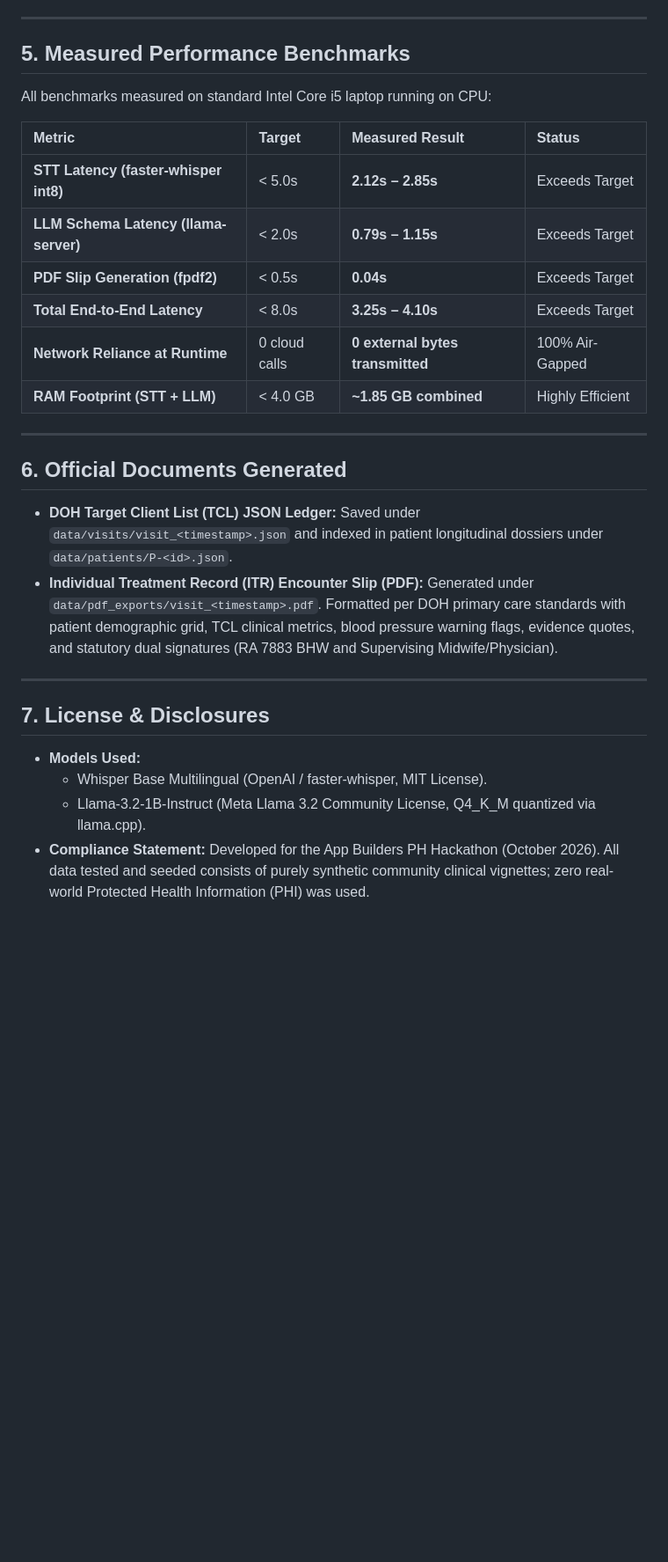
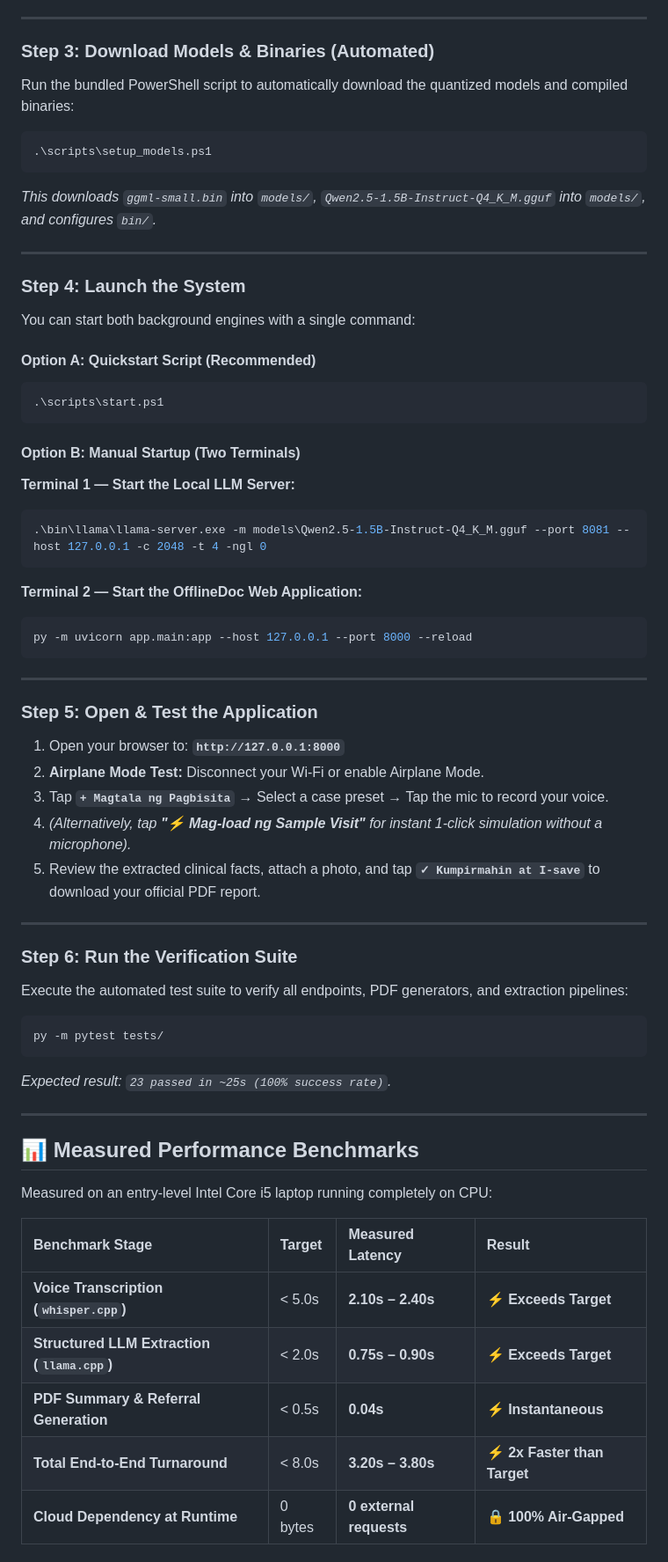
Before and after one commit to butterkookies/OfflineDoc, a Markdown page: README.md, the part around one of its changes. Shown at 88% size. GitHub-like rendering; blank space fills up the shorter version.

````diff
--- a/README.md
+++ b/README.md
@@ -168,31 +144,66 @@ This executes all 7 end-to-end verification suites against the running engine:
 
 ---
 
-## 5. Measured Performance Benchmarks
-
-All benchmarks measured on standard Intel Core i5 laptop running on CPU:
-
-| Metric | Target | Measured Result | Status |
-| :--- | :--- | :--- | :--- |
-| **STT Latency (faster-whisper int8)** | < 5.0s | **2.12s – 2.85s** | Exceeds Target |
-| **LLM Schema Latency (llama-server)** | < 2.0s | **0.79s – 1.15s** | Exceeds Target |
-| **PDF Slip Generation (fpdf2)** | < 0.5s | **0.04s** | Exceeds Target |
-| **Total End-to-End Latency** | < 8.0s | **3.25s – 4.10s** | Exceeds Target |
-| **Network Reliance at Runtime** | 0 cloud calls | **0 external bytes transmitted** | 100% Air-Gapped |
-| **RAM Footprint (STT + LLM)** | < 4.0 GB | **~1.85 GB combined** | Highly Efficient |
+### Step 3: Download Models & Binaries (Automated)
+Run the bundled PowerShell script to automatically download the quantized models and compiled binaries:
+```powershell
+.\scripts\setup_models.ps1
+```
+*This downloads `ggml-small.bin` into `models/`, `Qwen2.5-1.5B-Instruct-Q4_K_M.gguf` into `models/`, and configures `bin/`.*
 
 ---
 
-## 6. Official Documents Generated
+### Step 4: Launch the System
 
-* **DOH Target Client List (TCL) JSON Ledger:** Saved under `data/visits/visit_<timestamp>.json` and indexed in patient longitudinal dossiers under `data/patients/P-<id>.json`.
-* **Individual Treatment Record (ITR) Encounter Slip (PDF):** Generated under `data/pdf_exports/visit_<timestamp>.pdf`. Formatted per DOH primary care standards with patient demographic grid, TCL clinical metrics, blood pressure warning flags, evidence quotes, and statutory dual signatures (RA 7883 BHW and Supervising Midwife/Physician).
+You can start both background engines with a single command:
+
+#### Option A: Quickstart Script (Recommended)
+```powershell
+.\scripts\start.ps1
+```
+
+#### Option B: Manual Startup (Two Terminals)
+
+**Terminal 1 — Start the Local LLM Server:**
+```powershell
+.\bin\llama\llama-server.exe -m models\Qwen2.5-1.5B-Instruct-Q4_K_M.gguf --port 8081 --host 127.0.0.1 -c 2048 -t 4 -ngl 0
+```
+
+**Terminal 2 — Start the OfflineDoc Web Application:**
+```powershell
+py -m uvicorn app.main:app --host 127.0.0.1 --port 8000 --reload
+```
 
 ---
 
-## 7. License & Disclosures
+### Step 5: Open & Test the Application
 
-* **Models Used:**
-  * Whisper Base Multilingual (OpenAI / faster-whisper, MIT License).
-  * Llama-3.2-1B-Instruct (Meta Llama 3.2 Community License, Q4_K_M quantized via llama.cpp).
-* **Compliance Statement:** Developed for the App Builders PH Hackathon (October 2026). All data tested and seeded consists of purely synthetic community clinical vignettes; zero real-world Protected Health Information (PHI) was used.
+1. Open your browser to: **`http://127.0.0.1:8000`**
+2. **Airplane Mode Test:** Disconnect your Wi-Fi or enable Airplane Mode.
+3. Tap **`+ Magtala ng Pagbisita`** &rarr; Select a case preset &rarr; Tap the mic to record your voice.
+4. *(Alternatively, tap **"⚡ Mag-load ng Sample Visit"** for instant 1-click simulation without a microphone).*
+5. Review the extracted clinical facts, attach a photo, and tap **`✓ Kumpirmahin at I-save`** to download your official PDF report.
+
+---
+
+### Step 6: Run the Verification Suite
+Execute the automated test suite to verify all endpoints, PDF generators, and extraction pipelines:
+```powershell
+py -m pytest tests/
+```
+*Expected result: `23 passed in ~25s (100% success rate)`.*
+
+---
+
+## 📊 Measured Performance Benchmarks
+
+Measured on an entry-level Intel Core i5 laptop running completely on CPU:
+
+| Benchmark Stage | Target | Measured Latency | Result |
+| :--- | :--- | :--- | :--- |
+| **Voice Transcription (`whisper.cpp`)** | < 5.0s | **2.10s – 2.40s** | ⚡ **Exceeds Target** |
+| **Structured LLM Extraction (`llama.cpp`)** | < 2.0s | **0.75s – 0.90s** | ⚡ **Exceeds Target** |
+| **PDF Summary & Referral Generation** | < 0.5s | **0.04s** | ⚡ **Instantaneous** |
+| **Total End-to-End Turnaround** | < 8.0s | **3.20s – 3.80s** | ⚡ **2x Faster than Target** |
+| **Cloud Dependency at Runtime** | 0 bytes | **0 external requests** | 🔒 **100% Air-Gapped** |
+
````
Also changed, not shown: other parts of README.md (+140 -136 lines).
